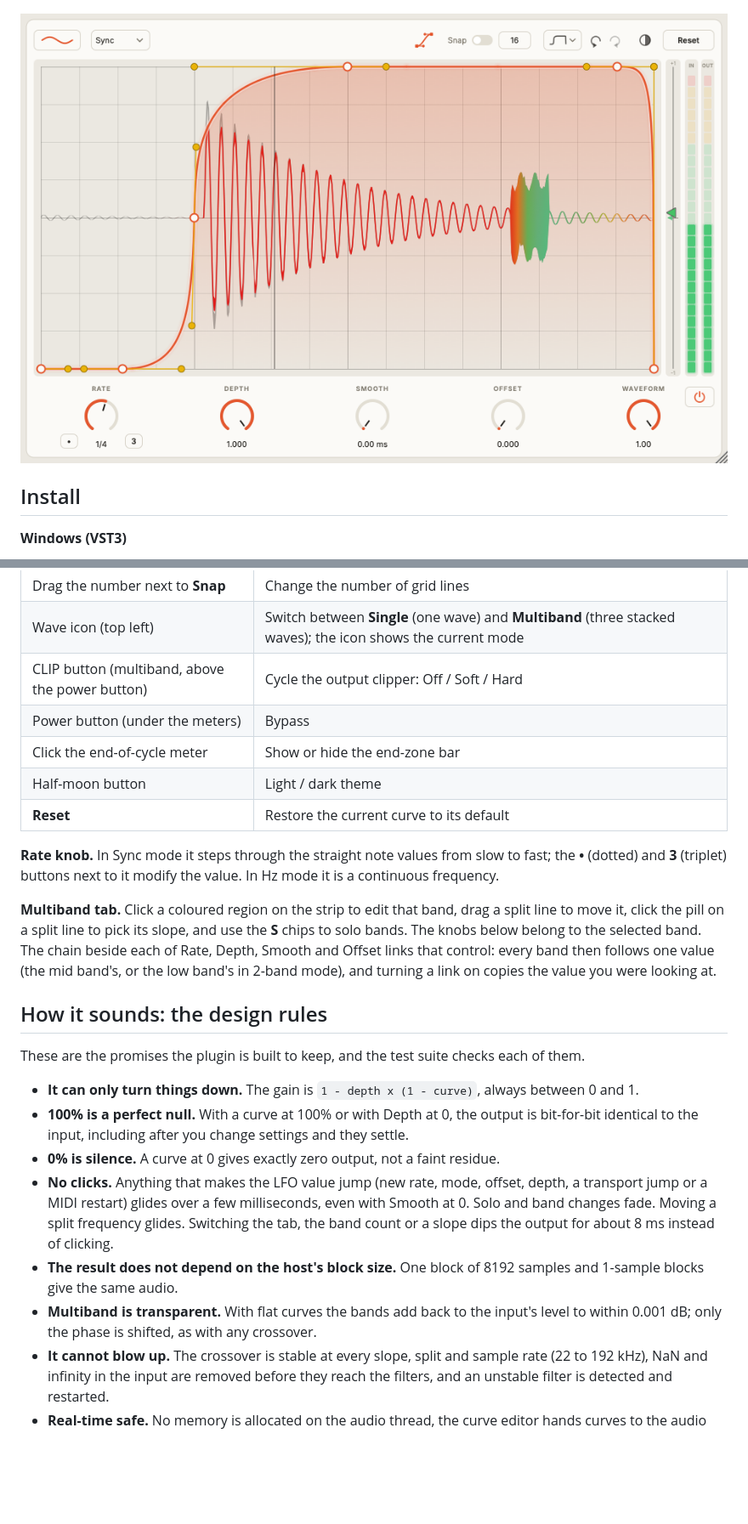
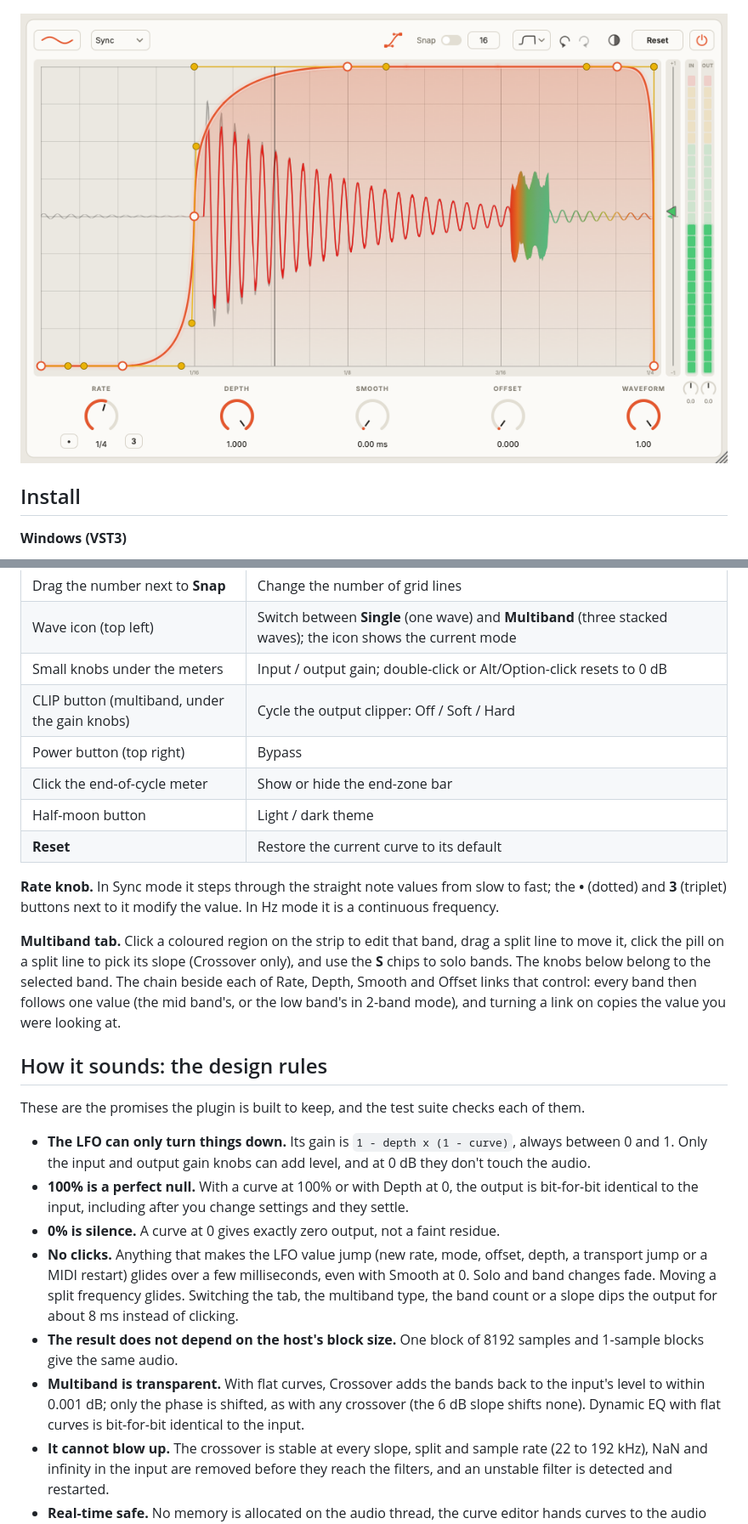
Before and after one commit to baggofficial/MUVMNT-LFO, a Markdown page: README.md, 2 parts joined by grey strips. Shown at 85% size. Rendered like a GitHub page; pictures changed too: docs/images/single-light.png; blank space fills up the shorter version.

```diff
--- a/README.md
+++ b/README.md
@@ -94,26 +99,27 @@ Only the VST3 format is built (plus a standalone app for development). AU, AAX a
 | Drag a diamond (Simple mode) | Bend that segment through the point; double-click to straighten |
 | Drag the number next to **Snap** | Change the number of grid lines |
 | Wave icon (top left) | Switch between **Single** (one wave) and **Multiband** (three stacked waves); the icon shows the current mode |
-| CLIP button (multiband, above the power button) | Cycle the output clipper: Off / Soft / Hard |
-| Power button (under the meters) | Bypass |
+| Small knobs under the meters | Input / output gain; double-click or Alt/Option-click resets to 0 dB |
+| CLIP button (multiband, under the gain knobs) | Cycle the output clipper: Off / Soft / Hard |
+| Power button (top right) | Bypass |
 | Click the end-of-cycle meter | Show or hide the end-zone bar |
 | Half-moon button | Light / dark theme |
 | **Reset** | Restore the current curve to its default |
 
 **Rate knob.** In Sync mode it steps through the straight note values from slow to fast; the **•** (dotted) and **3** (triplet) buttons next to it modify the value. In Hz mode it is a continuous frequency.
 
-**Multiband tab.** Click a coloured region on the strip to edit that band, drag a split line to move it, click the pill on a split line to pick its slope, and use the **S** chips to solo bands. The knobs below belong to the selected band. The chain beside each of Rate, Depth, Smooth and Offset links that control: every band then follows one value (the mid band's, or the low band's in 2-band mode), and turning a link on copies the value you were looking at.
+**Multiband tab.** Click a coloured region on the strip to edit that band, drag a split line to move it, click the pill on a split line to pick its slope (Crossover only), and use the **S** chips to solo bands. The knobs below belong to the selected band. The chain beside each of Rate, Depth, Smooth and Offset links that control: every band then follows one value (the mid band's, or the low band's in 2-band mode), and turning a link on copies the value you were looking at.
 
 ## How it sounds: the design rules
 
 These are the promises the plugin is built to keep, and the test suite checks each of them.
 
-- **It can only turn things down.** The gain is `1 - depth x (1 - curve)`, always between 0 and 1.
+- **The LFO can only turn things down.** Its gain is `1 - depth x (1 - curve)`, always between 0 and 1. Only the input and output gain knobs can add level, and at 0 dB they don't touch the audio.
 - **100% is a perfect null.** With a curve at 100% or with Depth at 0, the output is bit-for-bit identical to the input, including after you change settings and they settle.
 - **0% is silence.** A curve at 0 gives exactly zero output, not a faint residue.
-- **No clicks.** Anything that makes the LFO value jump (new rate, mode, offset, depth, a transport jump or a MIDI restart) glides over a few milliseconds, even with Smooth at 0. Solo and band changes fade. Moving a split frequency glides. Switching the tab, the band count or a slope dips the output for about 8 ms instead of clicking.
+- **No clicks.** Anything that makes the LFO value jump (new rate, mode, offset, depth, a transport jump or a MIDI restart) glides over a few milliseconds, even with Smooth at 0. Solo and band changes fade. Moving a split frequency glides. Switching the tab, the multiband type, the band count or a slope dips the output for about 8 ms instead of clicking.
 - **The result does not depend on the host's block size.** One block of 8192 samples and 1-sample blocks give the same audio.
-- **Multiband is transparent.** With flat curves the bands add back to the input's level to within 0.001 dB; only the phase is shifted, as with any crossover.
+- **Multiband is transparent.** With flat curves, Crossover adds the bands back to the input's level to within 0.001 dB; only the phase is shifted, as with any crossover (the 6 dB slope shifts none). Dynamic EQ with flat curves is bit-for-bit identical to the input.
 - **It cannot blow up.** The crossover is stable at every slope, split and sample rate (22 to 192 kHz), NaN and infinity in the input are removed before they reach the filters, and an unstable filter is detected and restarted.
 - **Real-time safe.** No memory is allocated on the audio thread, the curve editor hands curves to the audio thread without locks, and flush-to-zero keeps denormals from costing CPU.
 
```
Also changed, not shown: other parts of README.md (+15 -6 lines), docs/images/kick-overlap-dark.png, docs/images/multiband-dark.png, docs/images/multiband-dyneq-dark.png (added), docs/images/single-dark.png, 13 other files.
